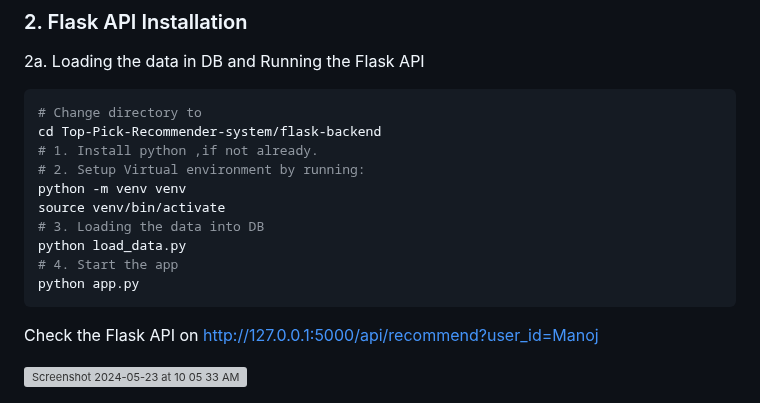
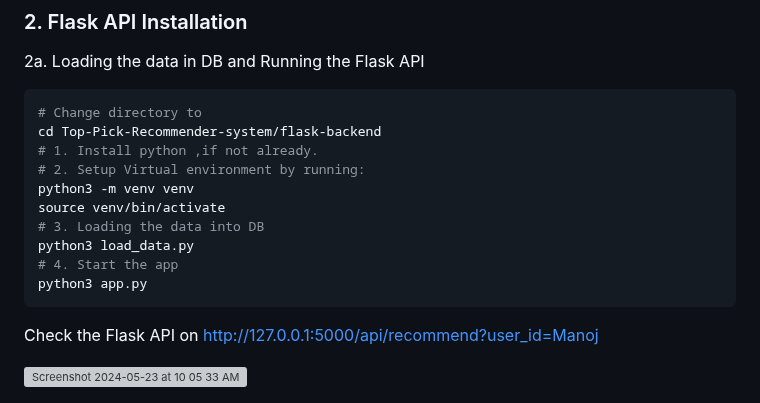
Before and after one commit to manojbusam/Top-Pick-Recommender-system, a Markdown page: README.md, the part around the change. GitHub-like rendering; grey boxes are pictures that could not be loaded.

````diff
--- a/README.md
+++ b/README.md
@@ -71,12 +71,12 @@
   cd Top-Pick-Recommender-system/flask-backend
   # 1. Install python ,if not already.
   # 2. Setup Virtual environment by running:
-  python -m venv venv
+  python3 -m venv venv
   source venv/bin/activate
   # 3. Loading the data into DB
-  python load_data.py
+  python3 load_data.py
   # 4. Start the app
-  python app.py
+  python3 app.py
   ```
   Check the Flask API on http://127.0.0.1:5000/api/recommend?user_id=Manoj
 
````
